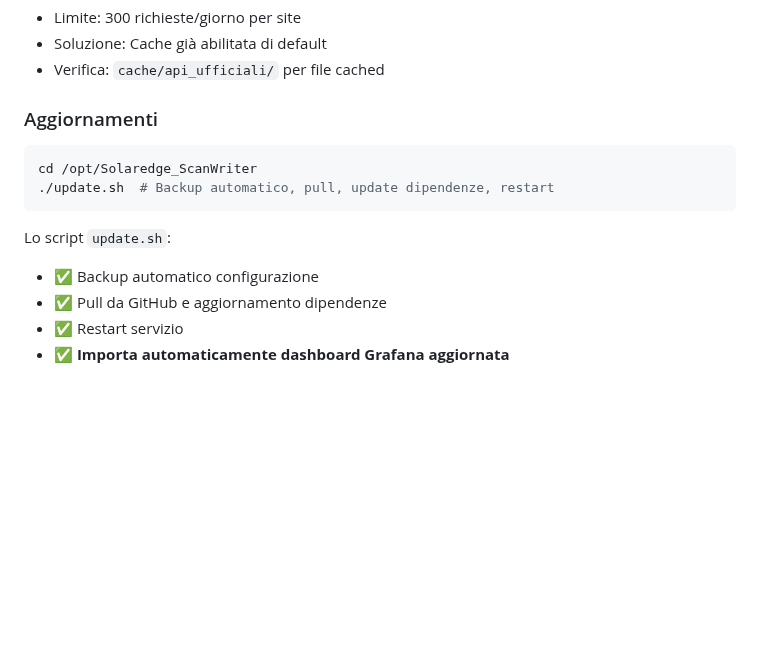
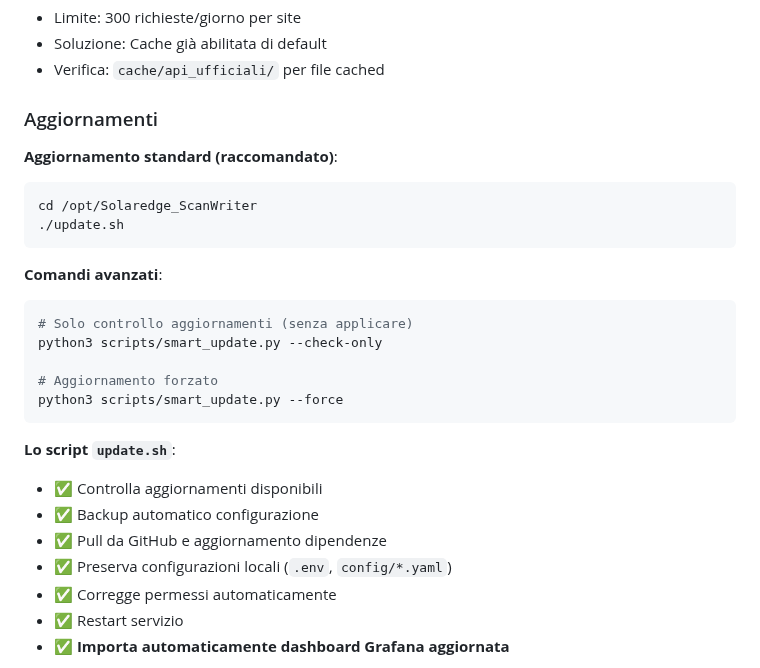
Before and after one commit to frezeen/Solaredge_ScanWriter, a Markdown page: README.md, the part around the change. Rendered like a GitHub page; blank space fills up the shorter version.

````diff
--- a/README.md
+++ b/README.md
@@ -335,14 +335,27 @@ rm cookies/web_cookies.json
 
 ### Aggiornamenti
 
+**Aggiornamento standard (raccomandato)**:
 ```bash
 cd /opt/Solaredge_ScanWriter
-./update.sh  # Backup automatico, pull, update dipendenze, restart
+./update.sh
 ```
 
-Lo script `update.sh`:
+**Comandi avanzati**:
+```bash
+# Solo controllo aggiornamenti (senza applicare)
+python3 scripts/smart_update.py --check-only
+
+# Aggiornamento forzato
+python3 scripts/smart_update.py --force
+```
+
+**Lo script `update.sh`**:
+- ✅ Controlla aggiornamenti disponibili
 - ✅ Backup automatico configurazione
 - ✅ Pull da GitHub e aggiornamento dipendenze
+- ✅ Preserva configurazioni locali (`.env`, `config/*.yaml`)
+- ✅ Corregge permessi automaticamente
 - ✅ Restart servizio
 - ✅ **Importa automaticamente dashboard Grafana aggiornata**
 
````
Also changed, not shown: docs/UPDATE_SYSTEM.md (deleted, +0 -38 lines).
